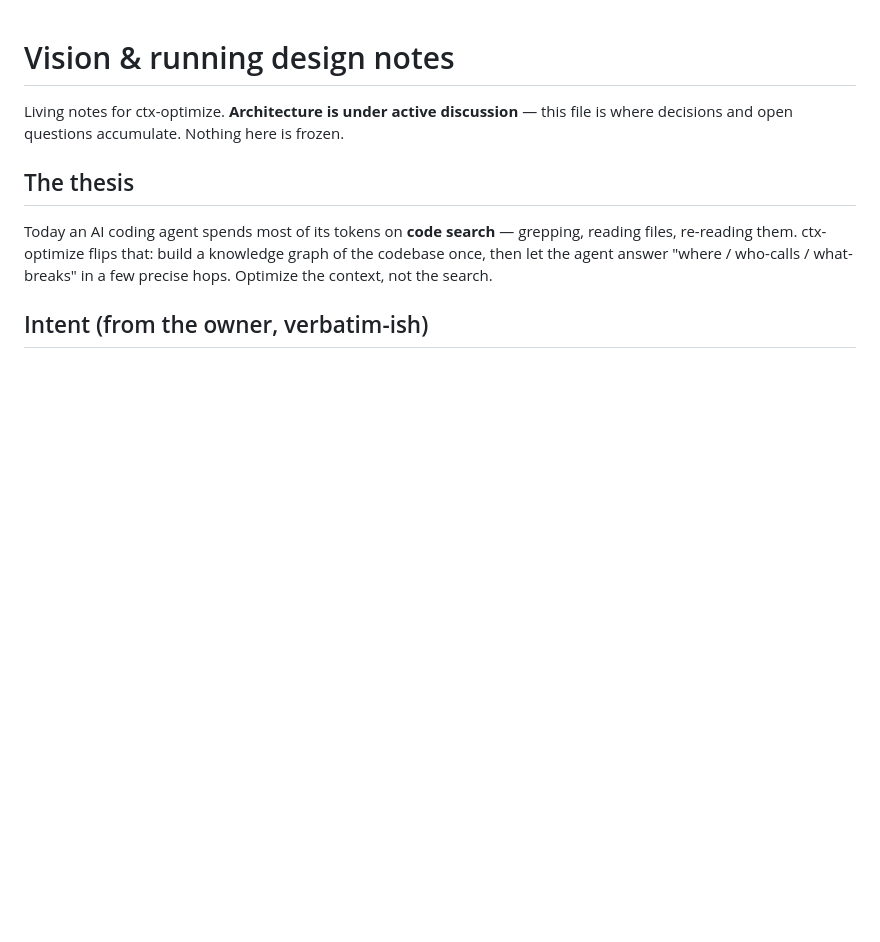
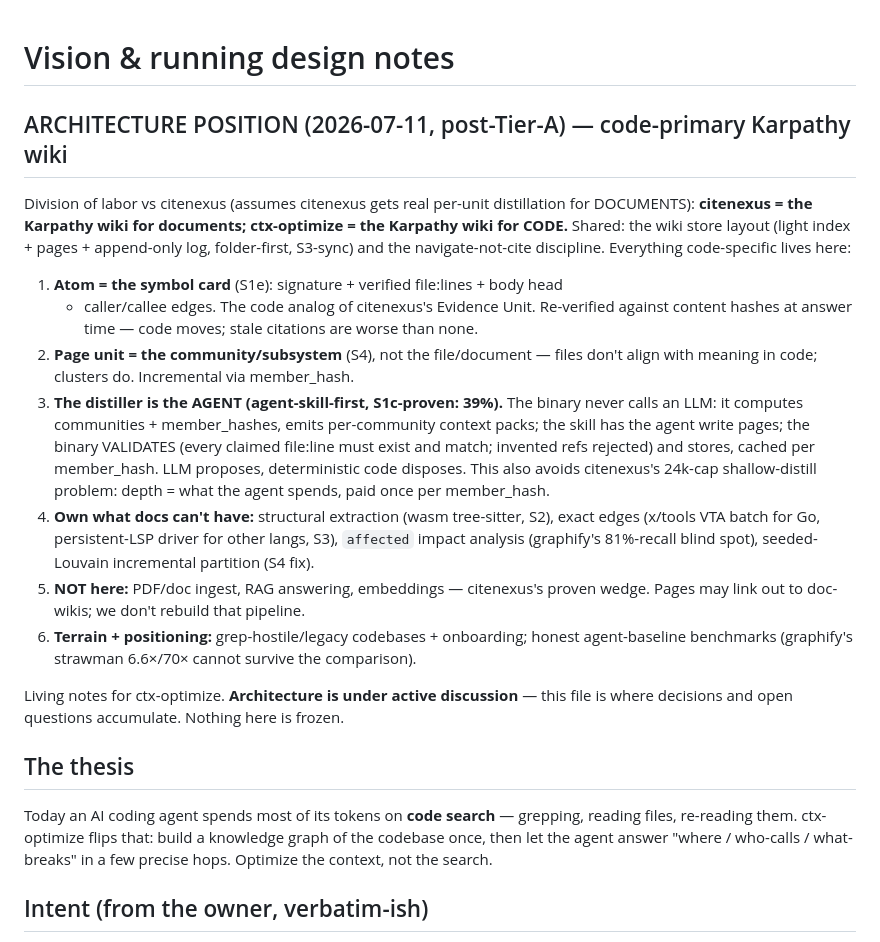
Before and after one commit to muthuishere/ctx-optimize, a Markdown page: docs/VISION.md, the part around the change. Rendered like a GitHub page; blank space fills up the shorter version.

Commit message:
vision: architecture position — code-primary Karpathy wiki; division of labor vs citenexus (docs); agent-as-distiller, symbol cards, community pages

```diff
--- a/docs/VISION.md
+++ b/docs/VISION.md
@@ -1,4 +1,35 @@
 # Vision & running design notes
+
+## ARCHITECTURE POSITION (2026-07-11, post-Tier-A) — code-primary Karpathy wiki
+
+Division of labor vs citenexus (assumes citenexus gets real per-unit distillation
+for DOCUMENTS): **citenexus = the Karpathy wiki for documents; ctx-optimize = the
+Karpathy wiki for CODE.** Shared: the wiki store layout (light index + pages +
+append-only log, folder-first, S3-sync) and the navigate-not-cite discipline.
+Everything code-specific lives here:
+
+1. **Atom = the symbol card** (S1e): signature + verified file:lines + body head
+   + caller/callee edges. The code analog of citenexus's Evidence Unit. Re-verified
+   against content hashes at answer time — code moves; stale citations are worse
+   than none.
+2. **Page unit = the community/subsystem** (S4), not the file/document — files
+   don't align with meaning in code; clusters do. Incremental via member_hash.
+3. **The distiller is the AGENT (agent-skill-first, S1c-proven: 39%).** The binary
+   never calls an LLM: it computes communities + member_hashes, emits per-community
+   context packs; the skill has the agent write pages; the binary VALIDATES
+   (every claimed file:line must exist and match; invented refs rejected) and
+   stores, cached per member_hash. LLM proposes, deterministic code disposes.
+   This also avoids citenexus's 24k-cap shallow-distill problem: depth = what the
+   agent spends, paid once per member_hash.
+4. **Own what docs can't have:** structural extraction (wasm tree-sitter, S2),
+   exact edges (x/tools VTA batch for Go, persistent-LSP driver for other langs,
+   S3), `affected` impact analysis (graphify's 81%-recall blind spot), seeded-
+   Louvain incremental partition (S4 fix).
+5. **NOT here:** PDF/doc ingest, RAG answering, embeddings — citenexus's proven
+   wedge. Pages may link out to doc-wikis; we don't rebuild that pipeline.
+6. **Terrain + positioning:** grep-hostile/legacy codebases + onboarding; honest
+   agent-baseline benchmarks (graphify's strawman 6.6×/70× cannot survive the
+   comparison).
 
 Living notes for ctx-optimize. **Architecture is under active discussion** — this
 file is where decisions and open questions accumulate. Nothing here is frozen.
```
